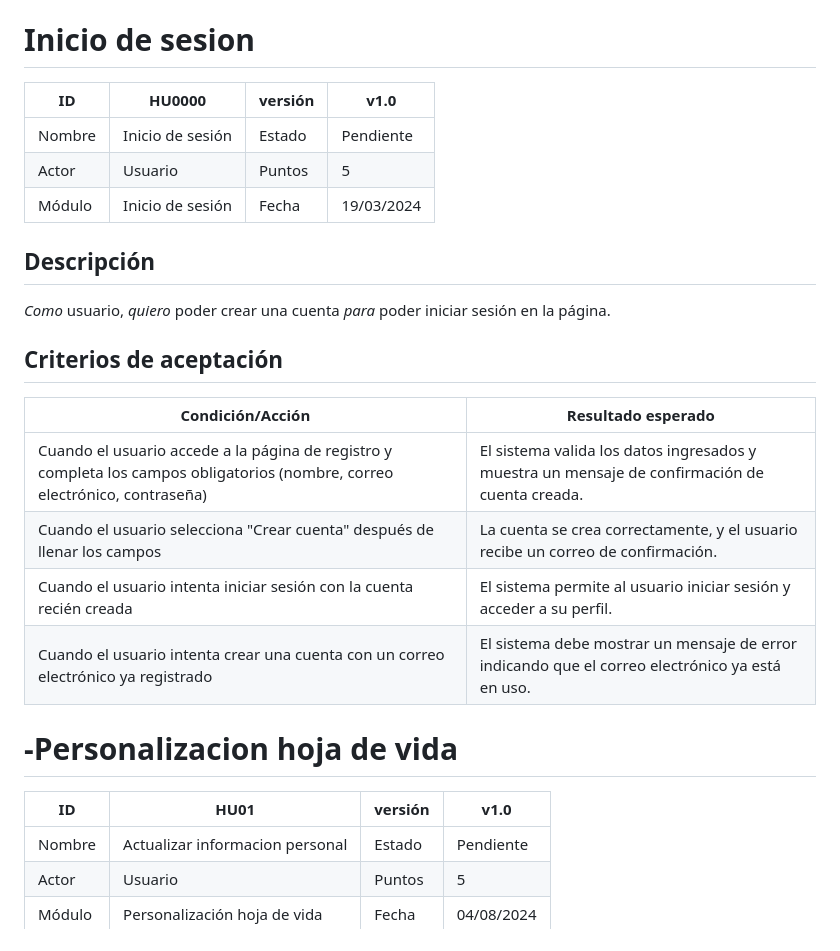
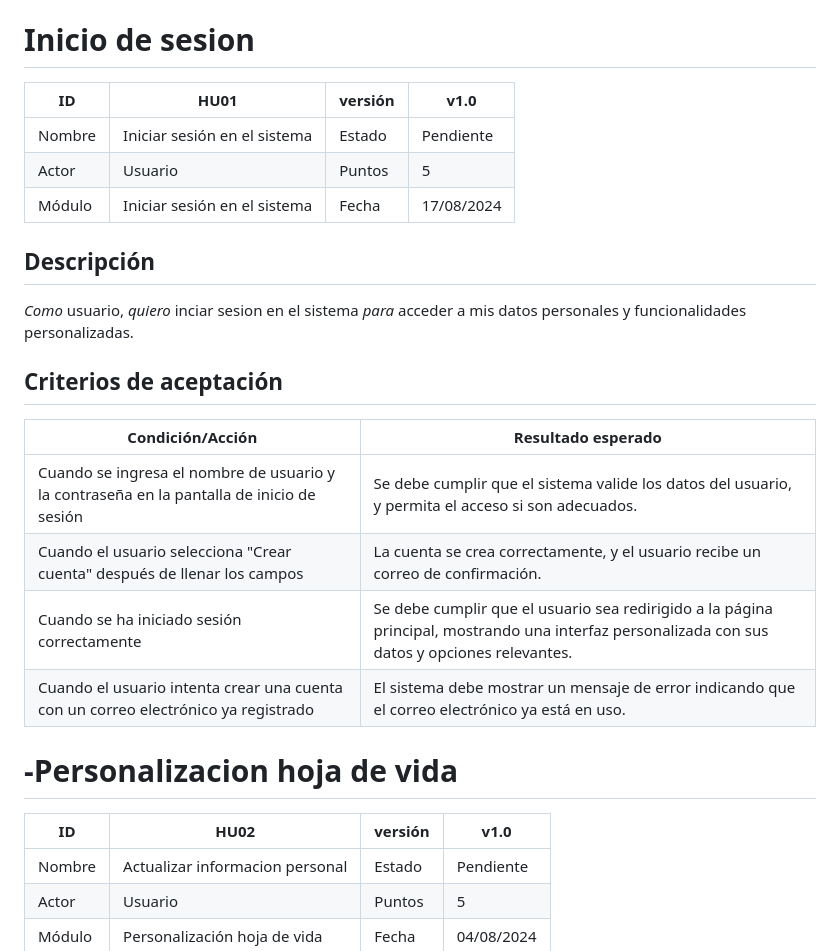
Before and after one commit to nfgarciat/Ing-software, a Markdown page: HistoriasUsuario.md, the part around the change. Rendered like a GitHub page.

```diff
--- a/HistoriasUsuario.md
+++ b/HistoriasUsuario.md
@@ -63,30 +63,30 @@ Como usuario, quiero que el sistema funcione de la mejor manera posible y que se
 
 # Inicio de sesion
 
-| ID      | HU0000                                          | versión | v1.0        |
+| ID      | HU01                                           | versión | v1.0        |
 |---------|------------------------------------------------|---------|-------------|
-| Nombre  | Inicio de sesión                                | Estado  | Pendiente   |
-| Actor   | Usuario                                         | Puntos  | 5           |
-| Módulo  | Inicio de sesión                                | Fecha   | 19/03/2024  |
+| Nombre  | Iniciar sesión en el sistema                   | Estado  | Pendiente   |
+| Actor   | Usuario                                        | Puntos  | 5           |
+| Módulo  | Iniciar sesión en el sistema                   | Fecha   | 17/08/2024  |
 
 ## Descripción
 
-*Como* usuario, *quiero* poder crear una cuenta *para* poder iniciar sesión en la página.
+*Como* usuario, *quiero* inciar sesion en el sistema *para* acceder a mis datos personales y funcionalidades personalizadas.
 
 ## Criterios de aceptación
 
 | Condición/Acción                                             | Resultado esperado                                                                                                   |
 |--------------------------------------------------------------|----------------------------------------------------------------------------------------------------------------------|
-| Cuando el usuario accede a la página de registro y completa los campos obligatorios (nombre, correo electrónico, contraseña) | El sistema valida los datos ingresados y muestra un mensaje de confirmación de cuenta creada.                        |
+| Cuando se ingresa el nombre de usuario y la contraseña en la pantalla de inicio de sesión | Se debe cumplir que el sistema valide los datos del usuario, y permita el acceso si son adecuados.                        |
 | Cuando el usuario selecciona "Crear cuenta" después de llenar los campos | La cuenta se crea correctamente, y el usuario recibe un correo de confirmación.                                      |
-| Cuando el usuario intenta iniciar sesión con la cuenta recién creada | El sistema permite al usuario iniciar sesión y acceder a su perfil.                                                  |
+| Cuando se ha iniciado sesión correctamente | Se debe cumplir que el usuario sea redirigido a la página principal, mostrando una interfaz personalizada con sus datos y opciones relevantes.                                                  |
 | Cuando el usuario intenta crear una cuenta con un correo electrónico ya registrado | El sistema debe mostrar un mensaje de error indicando que el correo electrónico ya está en uso.                      |
 
 
 
 # -Personalizacion hoja de vida
 
-| ID      | HU01                                           | versión | v1.0        |
+| ID      | HU02                                           | versión | v1.0        |
 |---------|------------------------------------------------|---------|-------------|
 | Nombre  | Actualizar informacion personal                | Estado  | Pendiente   |
 | Actor   | Usuario                                        | Puntos  | 5           |
```
